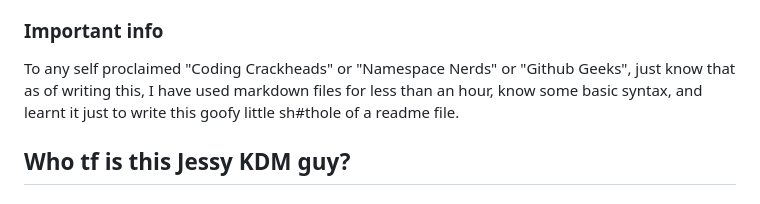
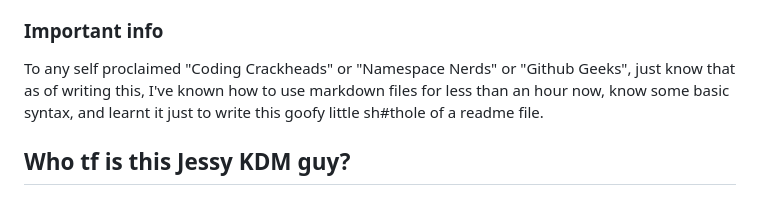
Before and after one commit to SubwaySniffers/JessyKDM, a Markdown page: readme.md, the part around the change. GitHub-like rendering.

```diff
--- a/readme.md
+++ b/readme.md
@@ -20,7 +20,7 @@
 
 ### Important info
 
-To any self proclaimed "Coding Crackheads" or "Namespace Nerds" or "Github Geeks", just know that as of writing this, I have used markdown files for less than an hour, know some basic syntax, and learnt it just to write this goofy little sh#thole of a readme file.
+To any self proclaimed "Coding Crackheads" or "Namespace Nerds" or "Github Geeks", just know that as of writing this, I've known how to use markdown files for less than an hour now, know some basic syntax, and learnt it just to write this goofy little sh#thole of a readme file.
 
 
 ## Who tf is this Jessy KDM guy?
```
